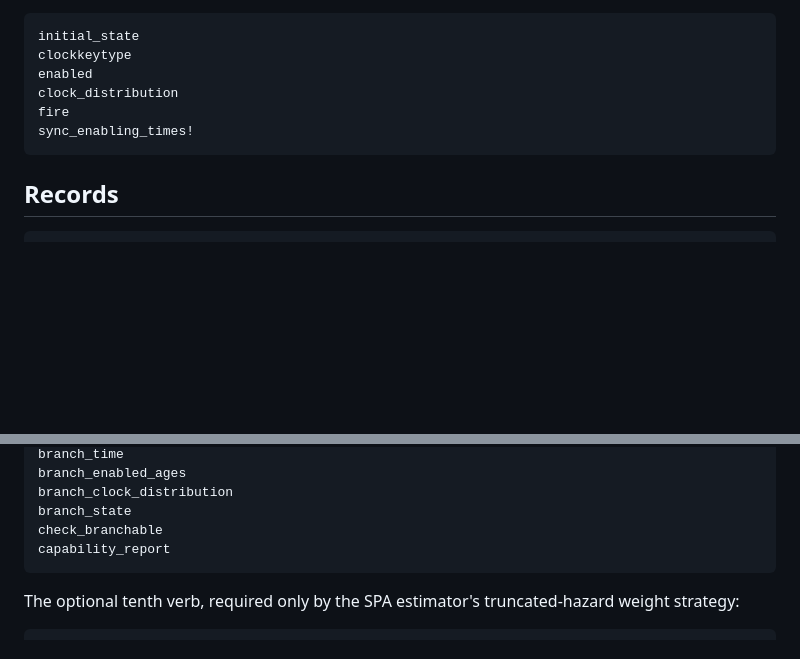
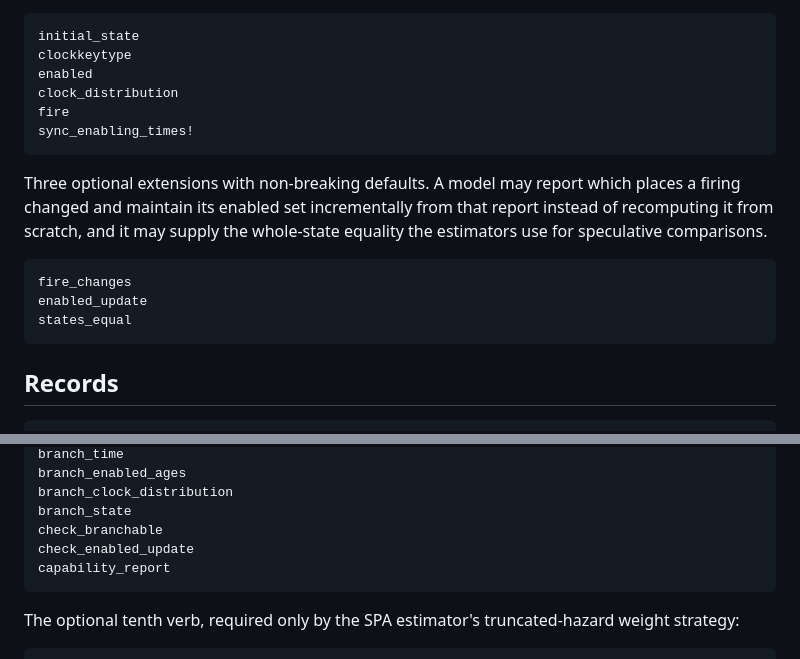
Before and after one commit to adolgert/ClockGradients.jl, a Markdown page: docs/src/reference.md, 2 parts joined by grey strips. Rendered like a GitHub page; blank space fills up the shorter version.

Commit message:
Docs: add the incremental-contract and states_equal docstrings to the reference page
The Documenter build runs with missing_docs as an error; the four new exported
functions (fire_changes, enabled_update, states_equal, check_enabled_update)
were not referenced by any @docs block, which failed the Documentation CI job
on PR #8.

````diff
--- a/docs/src/reference.md
+++ b/docs/src/reference.md
@@ -35,6 +35,17 @@ enabled
 clock_distribution
 fire
 sync_enabling_times!
+```
+
+Three optional extensions with non-breaking defaults. A model may report which
+places a firing changed and maintain its enabled set incrementally from that
+report instead of recomputing it from scratch, and it may supply the whole-state
+equality the estimators use for speculative comparisons.
+
+```@docs
+fire_changes
+enabled_update
+states_equal
 ```
 
 ## Records
@@ -112,6 +123,7 @@ branch_enabled_ages
 branch_clock_distribution
 branch_state
 check_branchable
+check_enabled_update
 capability_report
 ```
 
````
